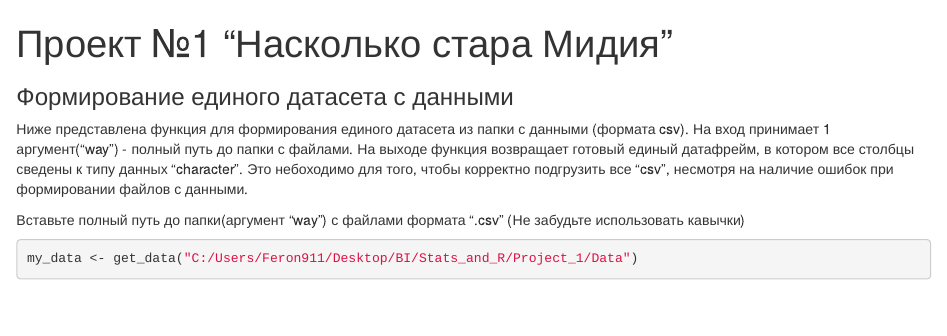
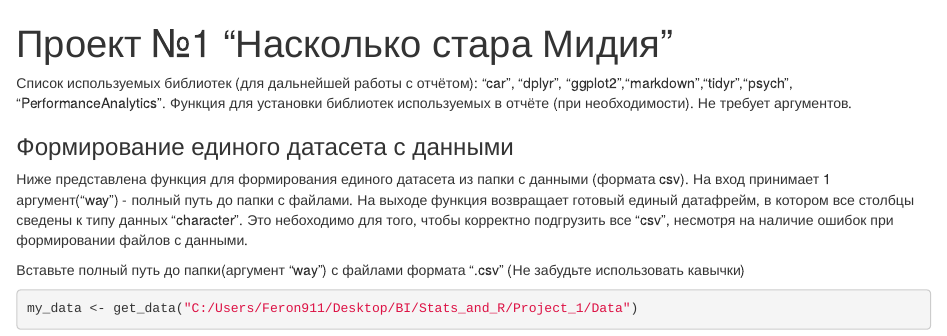
Before and after one commit to feron911/BI_Stat_2020_Valery_Cheranev, an R Markdown document (Project_1.rmd): the page in a window 1100 px wide, from its top. Rendered offline with R 4.5, knitr and Pandoc, with nearby package versions; some code elsewhere in the file could not run offline.

Commit message:
Update Project_1.rmd

````diff
--- a/Project_1.rmd
+++ b/Project_1.rmd
@@ -2,5 +2,7 @@
 title: "Проект №1 \"Насколько стара Мидия\""
 output: html_document
 ---
-
+Список используемых библиотек (для дальнейшей работы с отчётом):
+"car", "dplyr", "ggplot2","markdown","tidyr","psych", "PerformanceAnalytics".
+Функция для установки библиотек используемых в отчёте (при необходимости). Не требует аргументов.
 ```{r setup, echo=FALSE, collapse=TRUE, warning=FALSE, message=FALSE}
````
Also changed, not shown: Project_1.rmd (2 more changed lines).
